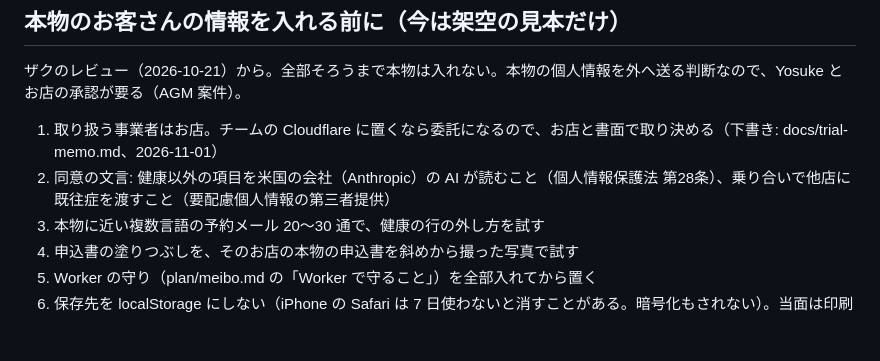
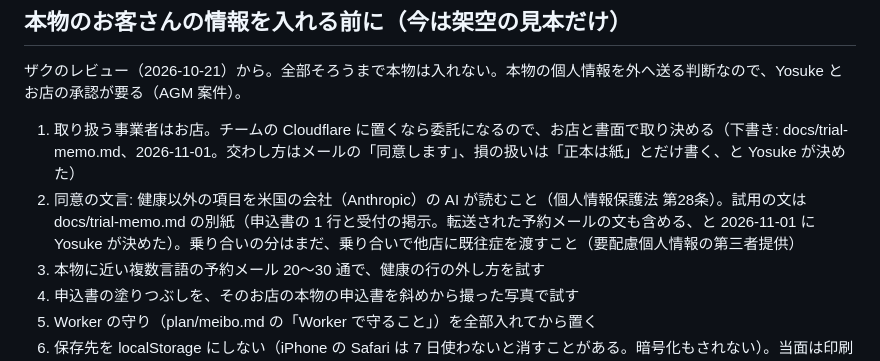
Before and after one commit to BERORINPO/dive-passport-demo, a Markdown page: spec/meibo.md, the part around the change. Drawn GitHub-style; blank space fills up the shorter version.

```diff
--- a/spec/meibo.md
+++ b/spec/meibo.md
@@ -71,8 +71,8 @@
 
 ## 本物のお客さんの情報を入れる前に（今は架空の見本だけ）
 ザクのレビュー（2026-10-21）から。全部そろうまで本物は入れない。本物の個人情報を外へ送る判断なので、Yosuke とお店の承認が要る（AGM 案件）。
-1. 取り扱う事業者はお店。チームの Cloudflare に置くなら委託になるので、お店と書面で取り決める（下書き: docs/trial-memo.md、2026-11-01）
-2. 同意の文言: 健康以外の項目を米国の会社（Anthropic）の AI が読むこと（個人情報保護法 第28条）、乗り合いで他店に既往症を渡すこと（要配慮個人情報の第三者提供）
+1. 取り扱う事業者はお店。チームの Cloudflare に置くなら委託になるので、お店と書面で取り決める（下書き: docs/trial-memo.md、2026-11-01。交わし方はメールの「同意します」、損の扱いは「正本は紙」とだけ書く、と Yosuke が決めた）
+2. 同意の文言: 健康以外の項目を米国の会社（Anthropic）の AI が読むこと（個人情報保護法 第28条）。試用の文は docs/trial-memo.md の別紙（申込書の 1 行と受付の掲示。転送された予約メールの文も含める、と 2026-11-01 に Yosuke が決めた）。乗り合いの分はまだ、乗り合いで他店に既往症を渡すこと（要配慮個人情報の第三者提供）
 3. 本物に近い複数言語の予約メール 20〜30 通で、健康の行の外し方を試す
 4. 申込書の塗りつぶしを、そのお店の本物の申込書を斜めから撮った写真で試す
 5. Worker の守り（plan/meibo.md の「Worker で守ること」）を全部入れてから置く
```
Also changed, not shown: docs/trial-memo.md (+44 -12 lines), spec/architecture.md (+1 -0 lines).
